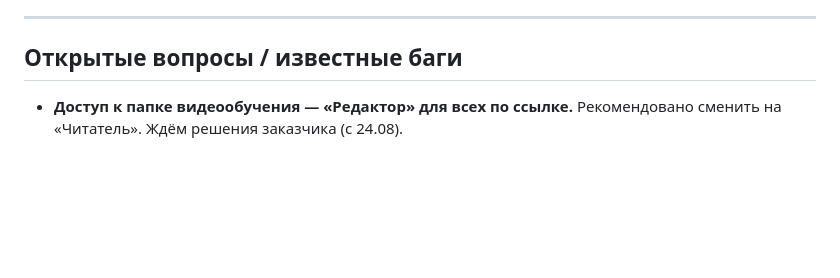
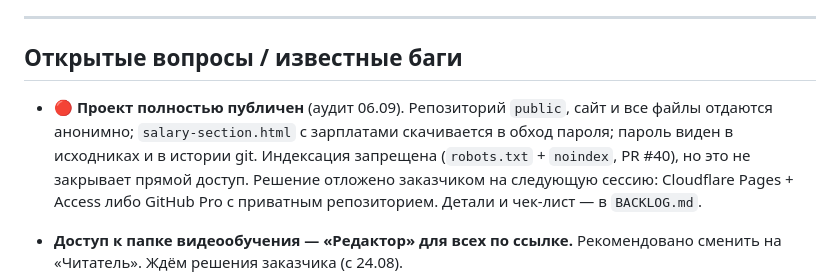
Before and after one commit to alexblacklucky/sales_platformance, a Markdown page: worklog/STATE.md, the part around the change. Drawn GitHub-style; blank space fills up the shorter version.

```diff
--- a/worklog/STATE.md
+++ b/worklog/STATE.md
@@ -122,6 +122,13 @@ GitHub Pages; старый адрес https://alexblacklucky.github.io тоже
 
 ## Открытые вопросы / известные баги
 
+- 🔴 **Проект полностью публичен** (аудит 06.09). Репозиторий `public`, сайт и все
+  файлы отдаются анонимно; `salary-section.html` с зарплатами скачивается в обход
+  пароля; пароль виден в исходниках и в истории git. Индексация запрещена
+  (`robots.txt` + `noindex`, PR #40), но это не закрывает прямой доступ.
+  Решение отложено заказчиком на следующую сессию: Cloudflare Pages + Access
+  либо GitHub Pro с приватным репозиторием. Детали и чек-лист — в `BACKLOG.md`.
+
 - **Доступ к папке видеообучения — «Редактор» для всех по ссылке.** Рекомендовано
   сменить на «Читатель». Ждём решения заказчика (с 24.08).
 - **Тёмная тема, красные блоки в «Менеджере по продажам».** `.m-rule` использует
```
Also changed, not shown: worklog/BACKLOG.md (+17 -0 lines), worklog/DECISIONS.md (+7 -0 lines).
